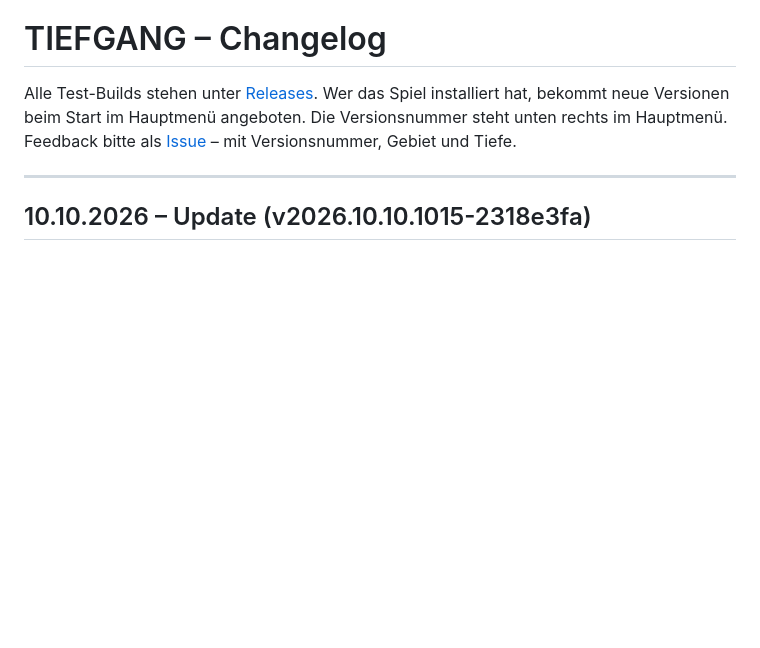
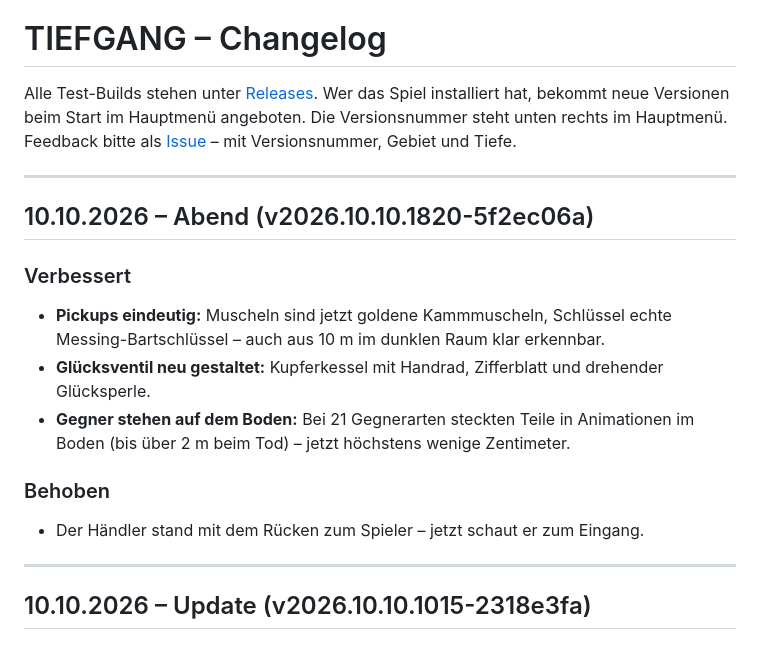
Before and after one commit to OsuGerman/Tiefgang-Releases, a Markdown page: CHANGELOG.md, the part around the change. Rendered like a GitHub page; blank space fills up the shorter version.

Commit message:
Changelog: 10.10. Abend (v2026.10.10.1820-5f2ec06a)
Co-Authored-By: Claude Opus 5.5 (1M context) <noreply@anthropic.com>

```diff
--- a/CHANGELOG.md
+++ b/CHANGELOG.md
@@ -3,6 +3,18 @@
 Alle Test-Builds stehen unter [Releases](https://github.com/OsuGerman/Tiefgang-Releases/releases). Wer das Spiel installiert
 hat, bekommt neue Versionen beim Start im Hauptmenü angeboten. Die Versionsnummer steht unten rechts im Hauptmenü.
 Feedback bitte als [Issue](https://github.com/OsuGerman/Tiefgang-Releases/issues) – mit Versionsnummer, Gebiet und Tiefe.
+
+---
+
+## 10.10.2026 – Abend (v2026.10.10.1820-5f2ec06a)
+
+### Verbessert
+- **Pickups eindeutig:** Muscheln sind jetzt goldene Kammmuscheln, Schlüssel echte Messing-Bartschlüssel – auch aus 10 m im dunklen Raum klar erkennbar.
+- **Glücksventil neu gestaltet:** Kupferkessel mit Handrad, Zifferblatt und drehender Glücksperle.
+- **Gegner stehen auf dem Boden:** Bei 21 Gegnerarten steckten Teile in Animationen im Boden (bis über 2 m beim Tod) – jetzt höchstens wenige Zentimeter.
+
+### Behoben
+- Der Händler stand mit dem Rücken zum Spieler – jetzt schaut er zum Eingang.
 
 ---
 
```
